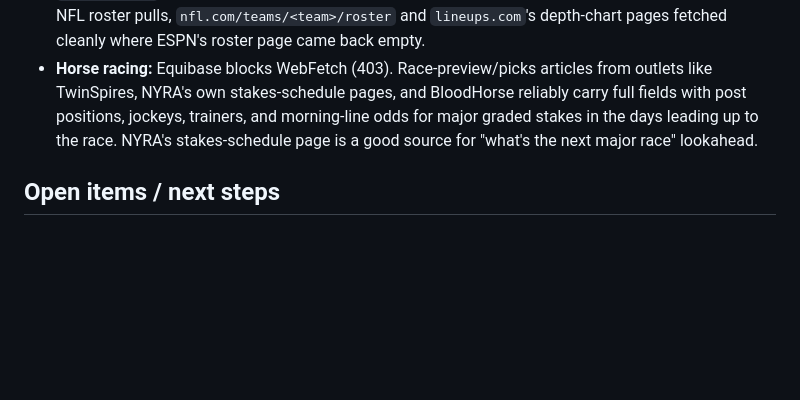
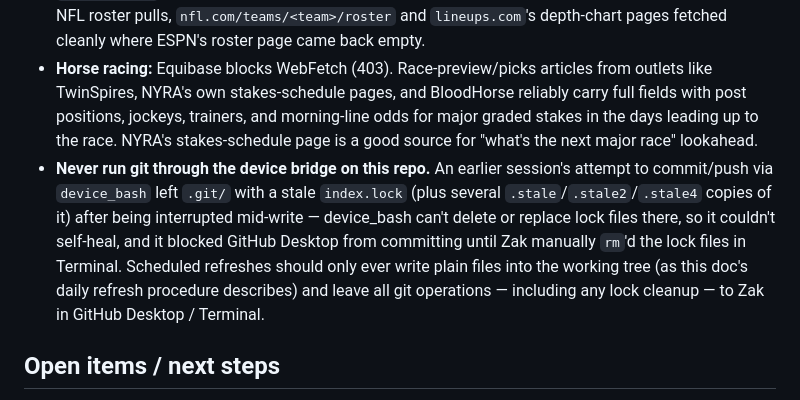
Before and after one commit to LocalLogicManagers/Sports, a Markdown page: maintenance/runbook/sports-predictor-app.md, the part around the change. Rendered like a GitHub page; blank space fills up the shorter version.

Commit message:
Sports updates

```diff
--- a/maintenance/runbook/sports-predictor-app.md
+++ b/maintenance/runbook/sports-predictor-app.md
@@ -67,6 +67,7 @@ Key modules (were at `~/sportspredict/` this session — a fresh session must re
 - ESPN JSON scoreboard endpoints are fine for **small** payloads (a day/week of games).
 - `www.espn.com` HTML pages are client-rendered and return empty via WebFetch — don't use them. For NFL roster pulls, `nfl.com/teams/<team>/roster` and `lineups.com`'s depth-chart pages fetched cleanly where ESPN's roster page came back empty.
 - **Horse racing:** Equibase blocks WebFetch (403). Race-preview/picks articles from outlets like TwinSpires, NYRA's own stakes-schedule pages, and BloodHorse reliably carry full fields with post positions, jockeys, trainers, and morning-line odds for major graded stakes in the days leading up to the race. NYRA's stakes-schedule page is a good source for "what's the next major race" lookahead.
+- **Never run git through the device bridge on this repo.** An earlier session's attempt to commit/push via `device_bash` left `.git/` with a stale `index.lock` (plus several `.stale`/`.stale2`/`.stale4` copies of it) after being interrupted mid-write — device_bash can't delete or replace lock files there, so it couldn't self-heal, and it blocked GitHub Desktop from committing until Zak manually `rm`'d the lock files in Terminal. Scheduled refreshes should only ever write plain files into the working tree (as this doc's daily refresh procedure describes) and leave all git operations — including any lock cleanup — to Zak in GitHub Desktop / Terminal.
 
 ## Open items / next steps
 - No folder/repo connected for direct auto-deploy to locallogicmanagement.com — ask the user if/when they want that wired up.
```
